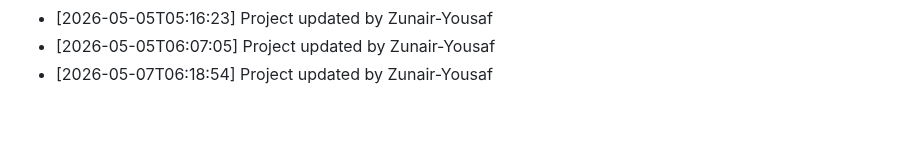
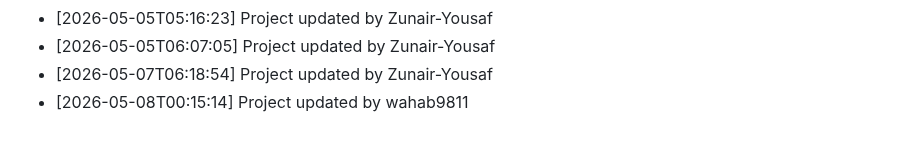
Before and after one commit to wahab9811/Teacher-TimeTable-Management-System, a Markdown page: commit_history.md, the part around the change. Drawn GitHub-style.

Commit message:
Update project structure and files

```diff
--- a/commit_history.md
+++ b/commit_history.md
@@ -157,3 +157,4 @@
 - [2026-05-05T05:16:23] Project updated by Zunair-Yousaf
 - [2026-05-05T06:07:05] Project updated by Zunair-Yousaf
 - [2026-05-07T06:18:54] Project updated by Zunair-Yousaf
+- [2026-05-08T00:15:14] Project updated by wahab9811
```
